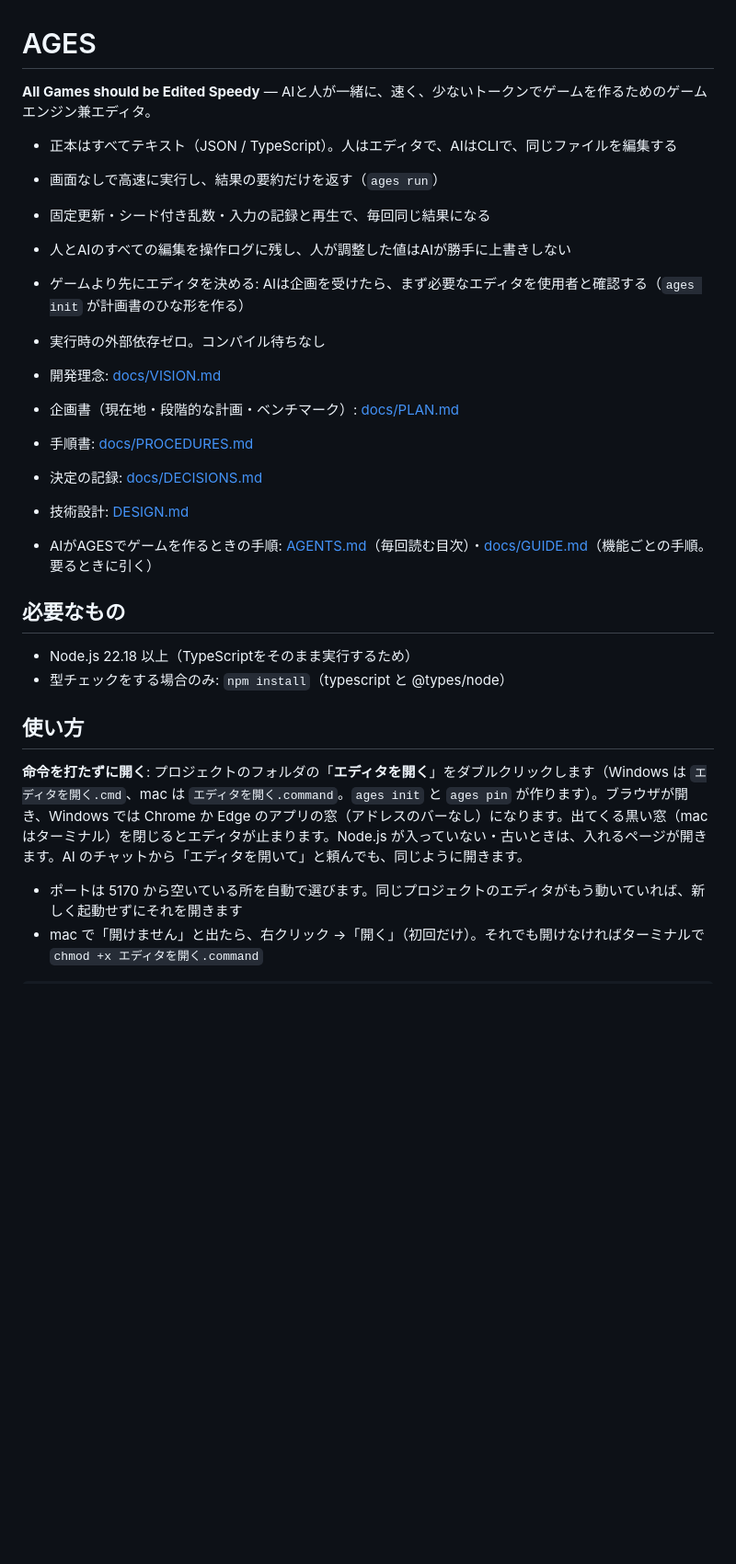
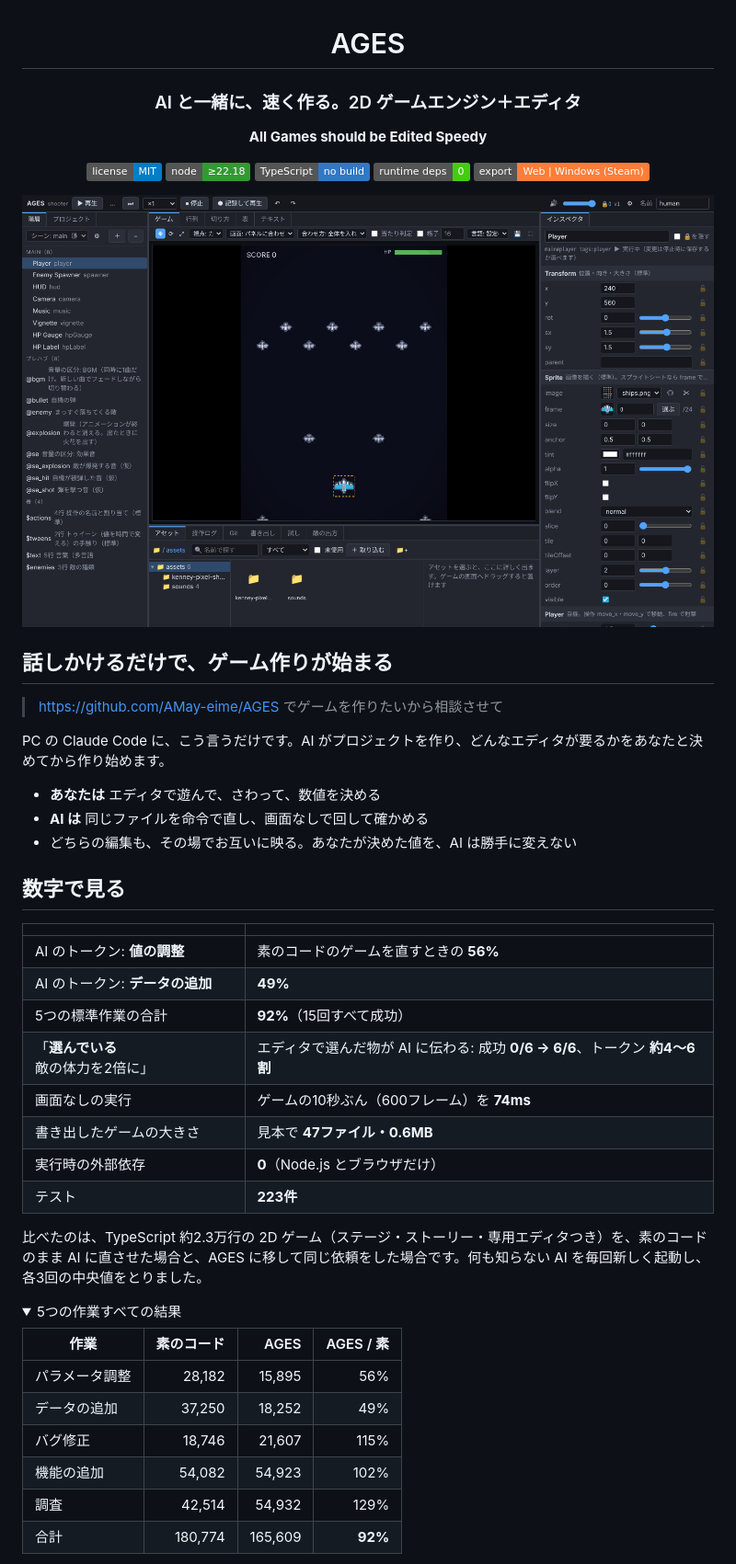
Before and after one commit to AMay-eime/AGES, a Markdown page: README.md, the part around one of its changes. Shown at 92% size. GitHub-like rendering; pictures changed too: docs/images/editor.png (added); folded sections open; badges without logos; blank space fills up the shorter version.

```diff
--- a/README.md
+++ b/README.md
@@ -1,29 +3,53 @@
 # AGES
 
-**All Games should be Edited Speedy** — AIと人が一緒に、速く、少ないトークンでゲームを作るためのゲームエンジン兼エディタ。
+### AI と一緒に、速く作る。2D ゲームエンジン＋エディタ
 
-- 正本はすべてテキスト（JSON / TypeScript）。人はエディタで、AIはCLIで、同じファイルを編集する
-- 画面なしで高速に実行し、結果の要約だけを返す（`ages run`）
-- 固定更新・シード付き乱数・入力の記録と再生で、毎回同じ結果になる
-- 人とAIのすべての編集を操作ログに残し、人が調整した値はAIが勝手に上書きしない
-- ゲームより先にエディタを決める: AIは企画を受けたら、まず必要なエディタを使用者と確認する（`ages init` が計画書のひな形を作る）
-- 実行時の外部依存ゼロ。コンパイル待ちなし
+**All Games should be Edited Speedy**
 
-- 開発理念: [docs/VISION.md](docs/VISION.md)
-- 企画書（現在地・段階的な計画・ベンチマーク）: [docs/PLAN.md](docs/PLAN.md)
-- 手順書: [docs/PROCEDURES.md](docs/PROCEDURES.md)
-- 決定の記録: [docs/DECISIONS.md](docs/DECISIONS.md)
-- 技術設計: [DESIGN.md](DESIGN.md)
-- AIがAGESでゲームを作るときの手順: [AGENTS.md](AGENTS.md)（毎回読む目次）・[docs/GUIDE.md](docs/GUIDE.md)（機能ごとの手順。要るときに引く）
+[![license MIT](https://img.shields.io/badge/license-MIT-blue)](LICENSE)
+![node 22.18+](https://img.shields.io/badge/node-%E2%89%A522.18-339933?logo=node.js&logoColor=white)
+![TypeScript](https://img.shields.io/badge/TypeScript-no%20build-3178C6?logo=typescript&logoColor=white)
+![runtime deps 0](https://img.shields.io/badge/runtime%20deps-0-brightgreen)
+![export Web | Windows](https://img.shields.io/badge/export-Web%20%7C%20Windows%20(Steam)-orange)
 
-## 必要なもの
+<img src="docs/images/editor.png" alt="AGES のエディタ。見本のシューティングを再生している" width="900">
 
-- Node.js 22.18 以上（TypeScriptをそのまま実行するため）
-- 型チェックをする場合のみ: `npm install`（typescript と @types/node）
+</div>
 
-## 使い方
+## 話しかけるだけで、ゲーム作りが始まる
 
-**命令を打たずに開く**: プロジェクトのフォルダの「**エディタを開く**」をダブルクリックします（Windows は `エディタを開く.cmd`、mac は `エディタを開く.command`。`ages init` と `ages pin` が作ります）。ブラウザが開き、Windows では Chrome か Edge のアプリの窓（アドレスのバーなし）になります。出てくる黒い窓（mac はターミナル）を閉じるとエディタが止まります。Node.js が入っていない・古いときは、入れるページが開きます。AI のチャットから「エディタを開いて」と頼んでも、同じように開きます。
+> https://github.com/AMay-eime/AGES でゲームを作りたいから相談させて
 
-- ポートは 5170 から空いている所を自動で選びます。同じプロジェクトのエディタがもう動いていれば、新しく起動せずにそれを開きます
-- mac で「開けません」と出たら、右クリック →「開く」（初回だけ）。それでも開けなければターミナルで `chmod +x エディタを開く.command`
+PC の Claude Code に、こう言うだけです。AI がプロジェクトを作り、どんなエディタが要るかをあなたと決めてから作り始めます。
+
+- **あなたは** エディタで遊んで、さわって、数値を決める
+- **AI は** 同じファイルを命令で直し、画面なしで回して確かめる
+- どちらの編集も、その場でお互いに映る。あなたが決めた値を、AI は勝手に変えない
+
+## 数字で見る
+
+| | |
+| --- | --- |
+| AI のトークン: **値の調整** | 素のコードのゲームを直すときの **56%** |
+| AI のトークン: **データの追加** | **49%** |
+| 5つの標準作業の合計 | **92%**（15回すべて成功） |
+| 「**選んでいる**敵の体力を2倍に」 | エディタで選んだ物が AI に伝わる: 成功 **0/6 → 6/6**、トークン **約4〜6割** |
+| 画面なしの実行 | ゲームの10秒ぶん（600フレーム）を **74ms** |
+| 書き出したゲームの大きさ | 見本で **47ファイル・0.6MB** |
+| 実行時の外部依存 | **0**（Node.js とブラウザだけ） |
+| テスト | **223件** |
+
+比べたのは、TypeScript 約2.3万行の 2D ゲーム（ステージ・ストーリー・専用エディタつき）を、素のコードのまま AI に直させた場合と、AGES に移して同じ依頼をした場合です。何も知らない AI を毎回新しく起動し、各3回の中央値をとりました。
+
+<details>
+<summary>5つの作業すべての結果</summary>
+
+| 作業 | 素のコード | AGES | AGES / 素 |
+| --- | ---: | ---: | ---: |
+| パラメータ調整 | 28,182 | 15,895 | 56% |
+| データの追加 | 37,250 | 18,252 | 49% |
+| バグ修正 | 18,746 | 21,607 | 115% |
+| 機能の追加 | 54,082 | 54,923 | 102% |
+| 調査 | 42,514 | 54,932 | 129% |
+| 合計 | 180,774 | 165,609 | **92%** |
+
```
Also changed, not shown: other parts of README.md (+132 -96 lines), docs/images/gizmo.png (added), docs/images/matrix.png (added), docs/images/table.png (added).
